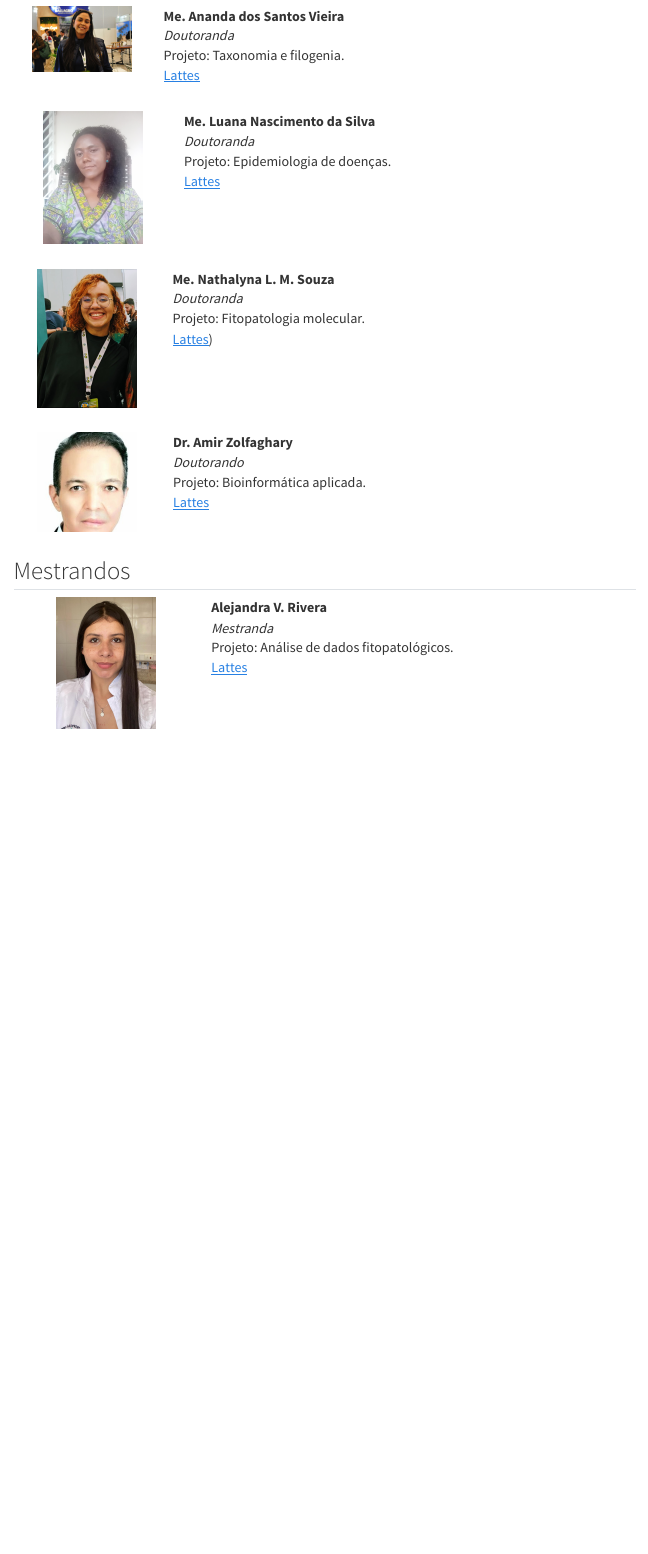
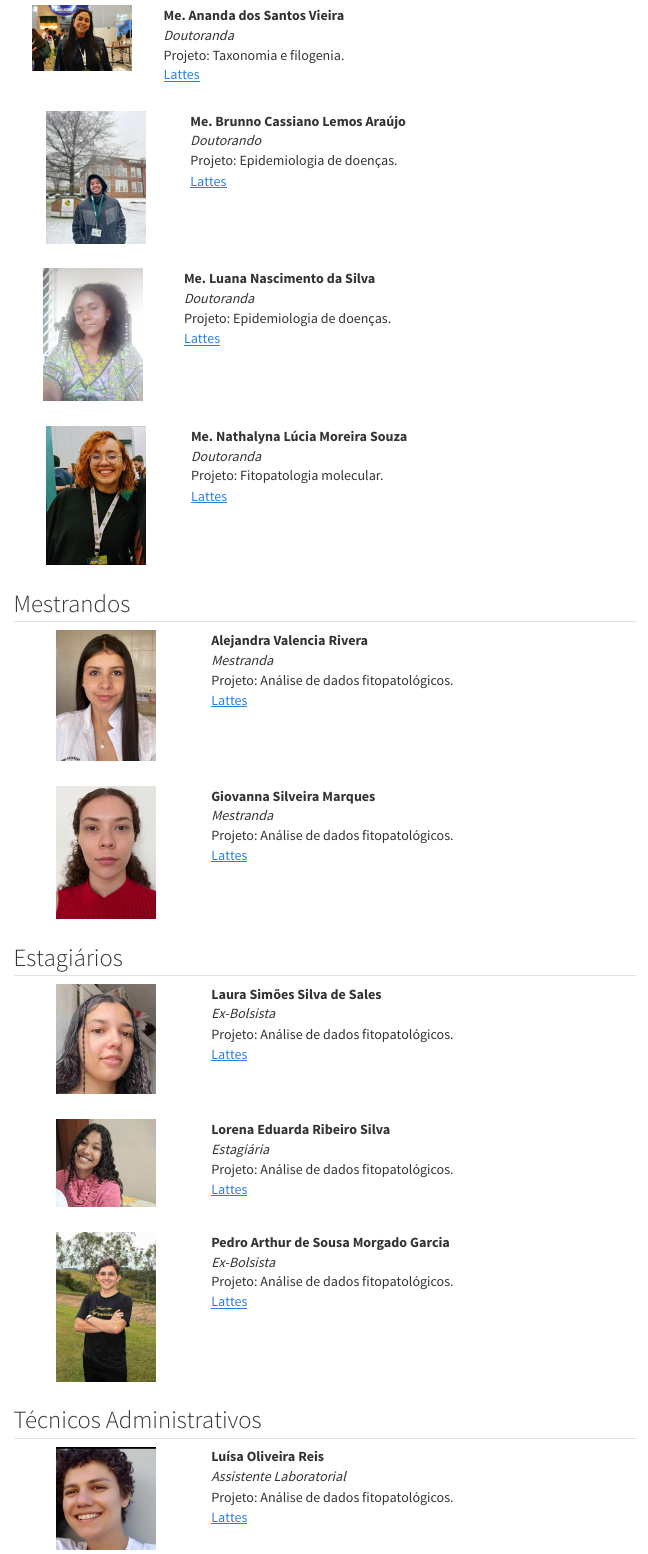
Before and after one commit to jmflc/fitomol, a Quarto document (equipe.qmd): the page in a window 1100 px wide, from 910 px down before the commit and from 1060 px down after it, so that both start at the same text. Rendered offline with R 4.5, knitr and Pandoc in place of Quarto, with nearby package versions; menus at the side of the page are left out.

Commit message:
Ajuste da equipe

```diff
--- a/equipe.qmd
+++ b/equipe.qmd
@@ -60,3 +66,4 @@ td:first-child {
+| ![](Fotos/Brunno.jpeg){width="120px"} | **Me. Brunno Cassiano Lemos Araújo** <br> *Doutorando* <br> Projeto: Epidemiologia de doenças. <br> [Lattes](http://lattes.cnpq.br/9020660874576345) |
 
 |  |  |
 |:-----------------------------:|:----------------------------------------|
@@ -64,11 +71,7 @@ td:first-child {
 
 |  |  |
 |:-----------------------------:|:----------------------------------------|
-| ![](Fotos/Lucia.jpeg){width="120px"} | **Me. Nathalyna L. M. Souza** <br> *Doutoranda* <br> Projeto: Fitopatologia molecular. <br> [Lattes](http://lattes.cnpq.br/6510577046232121)) |
-
-|  |  |
-|:-----------------------------:|:----------------------------------------|
-| ![](Fotos/Amir.jpg){width="120px"} | **Dr. Amir Zolfaghary** <br> *Doutorando* <br> Projeto: Bioinformática aplicada. <br> [Lattes](http://cnpq.br) |
+| ![](Fotos/Lucia.jpeg){width="120px"} | **Me. Nathalyna Lúcia Moreira Souza** <br> *Doutoranda* <br> Projeto: Fitopatologia molecular. <br> [Lattes](http://lattes.cnpq.br/6510577046232121) |
 :::
 
 ## Mestrandos
@@ -76,5 +79,39 @@ td:first-child {
 ::: {layout-ncol="1"}
 |  |  |
 |:-----------------------------:|:----------------------------------------|
-| ![](Fotos/Aleja.jpeg){width="120px"} | **Alejandra V. Rivera** <br> *Mestranda* <br> Projeto: Análise de dados fitopatológicos. <br> [Lattes](http://cnpq.br5075979752926809) |
+| ![](Fotos/Aleja.jpeg){width="120px"} | **Alejandra Valencia Rivera** <br> *Mestranda* <br> Projeto: Análise de dados fitopatológicos. <br> [Lattes](http://lattes.cnpq.br/5075979752926809) |
 :::
+
+::: {layout-ncol="1"}
+|  |  |
+|:-----------------------------:|:----------------------------------------|
+| ![](Fotos/Giovanna.jpeg){width="120px"} | **Giovanna Silveira Marques** <br> *Mestranda* <br> Projeto: Análise de dados fitopatológicos. <br> [Lattes](http://lattes.cnpq.br/2274558392560161) |
+:::
+
+## Estagiários
+
+::: {layout-ncol="1"}
+|  |  |
+|:-----------------------------:|:----------------------------------------|
+| ![](Fotos/Laura.jpeg){width="120px"} | **Laura Simões Silva de Sales** <br> *Ex-Bolsista* <br> Projeto: Análise de dados fitopatológicos. <br> [Lattes](http://lattes.cnpq.br/3901482259711554) |
+:::
+
+::: {layout-ncol="1"}
+|  |  |
+|:-----------------------------:|:----------------------------------------|
+| ![](Fotos/Lorena.jpeg){width="120px"} | **Lorena Eduarda Ribeiro Silva** <br> *Estagiária* <br> Projeto: Análise de dados fitopatológicos. <br> [Lattes](http://lattes.cnpq.br/0630523200556023) |
+:::
+
+::: {layout-ncol="1"}
+|  |  |
+|:-----------------------------:|:----------------------------------------|
+| ![](Fotos/Pedro.jpeg){width="120px"} | **Pedro Arthur de Sousa Morgado Garcia** <br> *Ex-Bolsista* <br> Projeto: Análise de dados fitopatológicos. <br> [Lattes](http://lattes.cnpq.br/7271608729119987) |
+:::
+
+## Técnicos Administrativos
+
+::: {layout-ncol="1"}
+|  |  |
+|:-----------------------------:|:----------------------------------------|
+| ![](Fotos/Luisa.jpeg){width="120px"} | **Luísa Oliveira Reis** <br> *Assistente Laboratorial* <br> Projeto: Análise de dados fitopatológicos. <br> [Lattes](http://lattes.cnpq.br/1121146188041813) |
+:::
```
Also changed, not shown: Fotos/Brunno.jpeg (added), Fotos/Giovanna.jpeg (added), Fotos/Laura.jpeg (added), Fotos/Lorena.jpeg (added), Fotos/Luisa.jpeg (added), Fotos/Pedro.jpeg (added), equipe.qmd (10 more changed lines), 2 other files.
